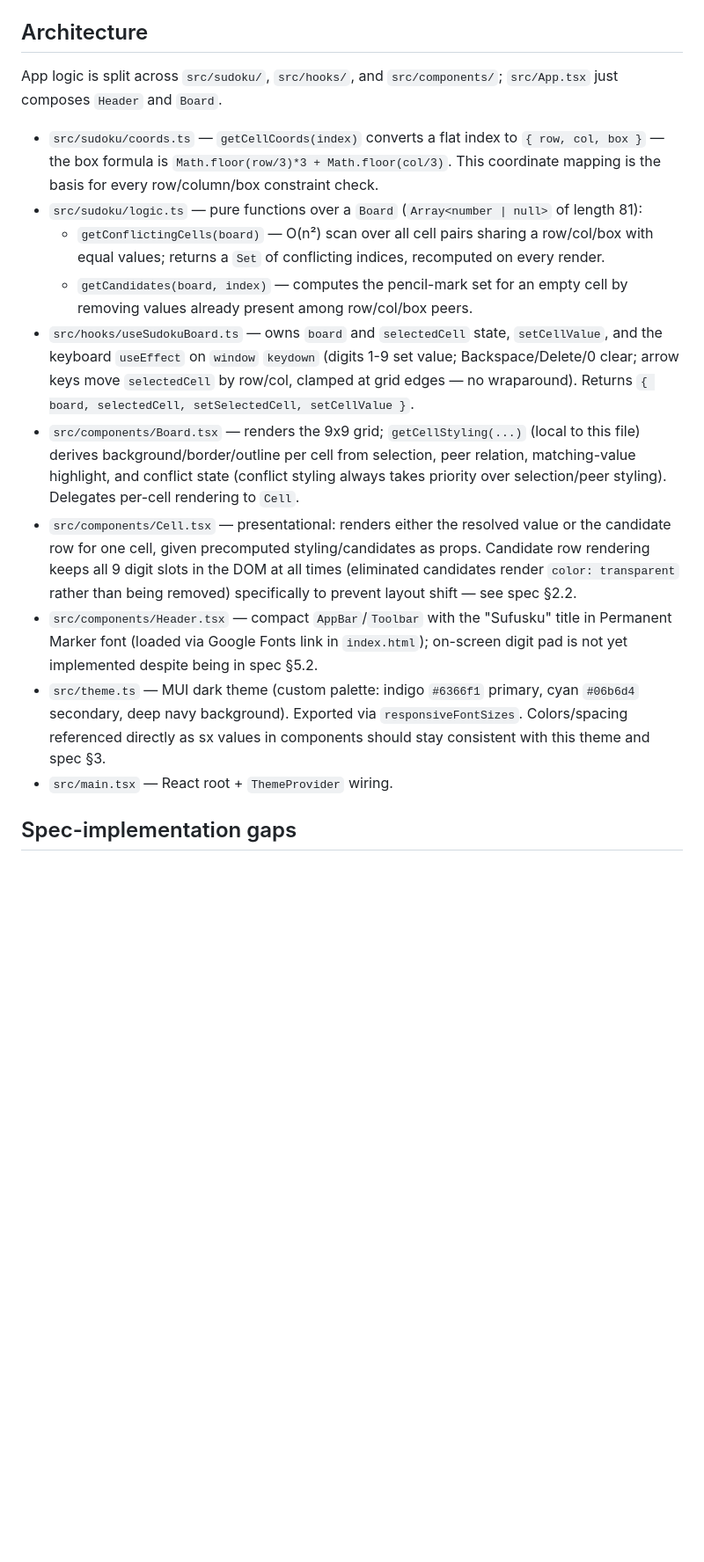
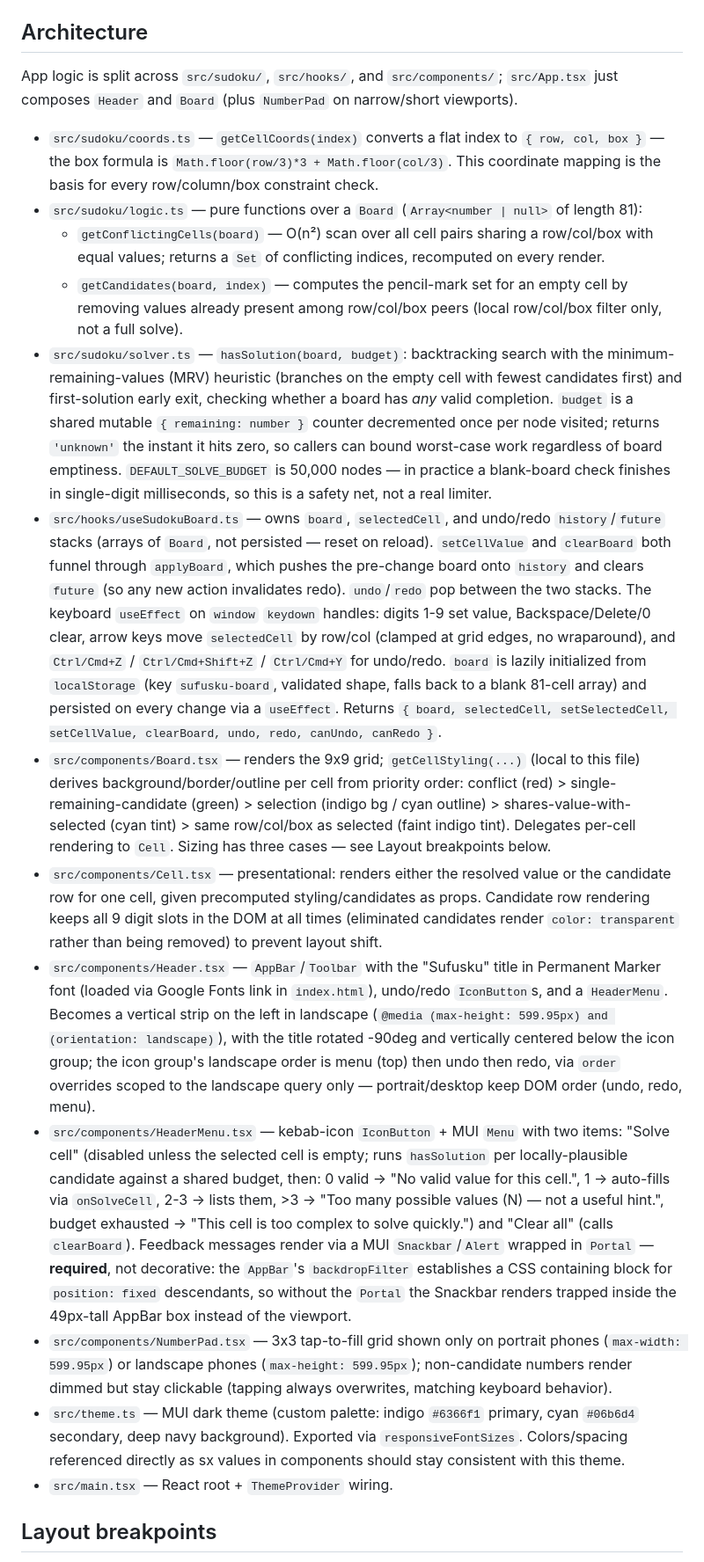
Before and after one commit to uzilan/sufusku, a Markdown page: CLAUDE.md, the part around one of its changes. Shown at 88% size. Rendered like a GitHub page; blank space fills up the shorter version.

```diff
--- a/CLAUDE.md
+++ b/CLAUDE.md
@@ -21,18 +21,21 @@ React 19 + TypeScript, Vite 8, MUI 9 (Emotion). Oxlint for linting (`.oxlintrc.j
 
 ## Architecture
 
-App logic is split across `src/sudoku/`, `src/hooks/`, and `src/components/`; `src/App.tsx` just composes `Header` and `Board`.
+App logic is split across `src/sudoku/`, `src/hooks/`, and `src/components/`; `src/App.tsx` just composes `Header` and `Board` (plus `NumberPad` on narrow/short viewports).
 
 - `src/sudoku/coords.ts` — `getCellCoords(index)` converts a flat index to `{ row, col, box }` — the box formula is `Math.floor(row/3)*3 + Math.floor(col/3)`. This coordinate mapping is the basis for every row/column/box constraint check.
 - `src/sudoku/logic.ts` — pure functions over a `Board` (`Array<number | null>` of length 81):
   - `getConflictingCells(board)` — O(n²) scan over all cell pairs sharing a row/col/box with equal values; returns a `Set` of conflicting indices, recomputed on every render.
-  - `getCandidates(board, index)` — computes the pencil-mark set for an empty cell by removing values already present among row/col/box peers.
-- `src/hooks/useSudokuBoard.ts` — owns `board` and `selectedCell` state, `setCellValue`, and the keyboard `useEffect` on `window` `keydown` (digits 1-9 set value; Backspace/Delete/0 clear; arrow keys move `selectedCell` by row/col, clamped at grid edges — no wraparound). Returns `{ board, selectedCell, setSelectedCell, setCellValue }`.
-- `src/components/Board.tsx` — renders the 9x9 grid; `getCellStyling(...)` (local to this file) derives background/border/outline per cell from selection, peer relation, matching-value highlight, and conflict state (conflict styling always takes priority over selection/peer styling). Delegates per-cell rendering to `Cell`.
-- `src/components/Cell.tsx` — presentational: renders either the resolved value or the candidate row for one cell, given precomputed styling/candidates as props. Candidate row rendering keeps all 9 digit slots in the DOM at all times (eliminated candidates render `color: transparent` rather than being removed) specifically to prevent layout shift — see spec §2.2.
-- `src/components/Header.tsx` — compact `AppBar`/`Toolbar` with the "Sufusku" title in Permanent Marker font (loaded via Google Fonts link in `index.html`); on-screen digit pad is not yet implemented despite being in spec §5.2.
-- `src/theme.ts` — MUI dark theme (custom palette: indigo `#6366f1` primary, cyan `#06b6d4` secondary, deep navy background). Exported via `responsiveFontSizes`. Colors/spacing referenced directly as sx values in components should stay consistent with this theme and spec §3.
+  - `getCandidates(board, index)` — computes the pencil-mark set for an empty cell by removing values already present among row/col/box peers (local row/col/box filter only, not a full solve).
+- `src/sudoku/solver.ts` — `hasSolution(board, budget)`: backtracking search with the minimum-remaining-values (MRV) heuristic (branches on the empty cell with fewest candidates first) and first-solution early exit, checking whether a board has *any* valid completion. `budget` is a shared mutable `{ remaining: number }` counter decremented once per node visited; returns `'unknown'` the instant it hits zero, so callers can bound worst-case work regardless of board emptiness. `DEFAULT_SOLVE_BUDGET` is 50,000 nodes — in practice a blank-board check finishes in single-digit milliseconds, so this is a safety net, not a real limiter.
+- `src/hooks/useSudokuBoard.ts` — owns `board`, `selectedCell`, and undo/redo `history`/`future` stacks (arrays of `Board`, not persisted — reset on reload). `setCellValue` and `clearBoard` both funnel through `applyBoard`, which pushes the pre-change board onto `history` and clears `future` (so any new action invalidates redo). `undo`/`redo` pop between the two stacks. The keyboard `useEffect` on `window` `keydown` handles: digits 1-9 set value, Backspace/Delete/0 clear, arrow keys move `selectedCell` by row/col (clamped at grid edges, no wraparound), and `Ctrl/Cmd+Z` / `Ctrl/Cmd+Shift+Z` / `Ctrl/Cmd+Y` for undo/redo. `board` is lazily initialized from `localStorage` (key `sufusku-board`, validated shape, falls back to a blank 81-cell array) and persisted on every change via a `useEffect`. Returns `{ board, selectedCell, setSelectedCell, setCellValue, clearBoard, undo, redo, canUndo, canRedo }`.
+- `src/components/Board.tsx` — renders the 9x9 grid; `getCellStyling(...)` (local to this file) derives background/border/outline per cell from priority order: conflict (red) > single-remaining-candidate (green) > selection (indigo bg / cyan outline) > shares-value-with-selected (cyan tint) > same row/col/box as selected (faint indigo tint). Delegates per-cell rendering to `Cell`. Sizing has three cases — see Layout breakpoints below.
+- `src/components/Cell.tsx` — presentational: renders either the resolved value or the candidate row for one cell, given precomputed styling/candidates as props. Candidate row rendering keeps all 9 digit slots in the DOM at all times (eliminated candidates render `color: transparent` rather than being removed) to prevent layout shift.
+- `src/components/Header.tsx` — `AppBar`/`Toolbar` with the "Sufusku" title in Permanent Marker font (loaded via Google Fonts link in `index.html`), undo/redo `IconButton`s, and a `HeaderMenu`. Becomes a vertical strip on the left in landscape (`@media (max-height: 599.95px) and (orientation: landscape)`), with the title rotated -90deg and vertically centered below the icon group; the icon group's landscape order is menu (top) then undo then redo, via `order` overrides scoped to the landscape query only — portrait/desktop keep DOM order (undo, redo, menu).
+- `src/components/HeaderMenu.tsx` — kebab-icon `IconButton` + MUI `Menu` with two items: "Solve cell" (disabled unless the selected cell is empty; runs `hasSolution` per locally-plausible candidate against a shared budget, then: 0 valid → "No valid value for this cell.", 1 → auto-fills via `onSolveCell`, 2-3 → lists them, >3 → "Too many possible values (N) — not a useful hint.", budget exhausted → "This cell is too complex to solve quickly.") and "Clear all" (calls `clearBoard`). Feedback messages render via a MUI `Snackbar`/`Alert` wrapped in `Portal` — **required**, not decorative: the `AppBar`'s `backdropFilter` establishes a CSS containing block for `position: fixed` descendants, so without the `Portal` the Snackbar renders trapped inside the 49px-tall AppBar box instead of the viewport.
+- `src/components/NumberPad.tsx` — 3x3 tap-to-fill grid shown only on portrait phones (`max-width: 599.95px`) or landscape phones (`max-height: 599.95px`); non-candidate numbers render dimmed but stay clickable (tapping always overwrites, matching keyboard behavior).
+- `src/theme.ts` — MUI dark theme (custom palette: indigo `#6366f1` primary, cyan `#06b6d4` secondary, deep navy background). Exported via `responsiveFontSizes`. Colors/spacing referenced directly as sx values in components should stay consistent with this theme.
 - `src/main.tsx` — React root + `ThemeProvider` wiring.
 
-## Spec-implementation gaps
+## Layout breakpoints
 
```
Also changed, not shown: other parts of CLAUDE.md (+5 -2 lines), README.md (+30 -23 lines), specification.md (deleted, +0 -98 lines), public/screenshot.png (added), 9 other files.
